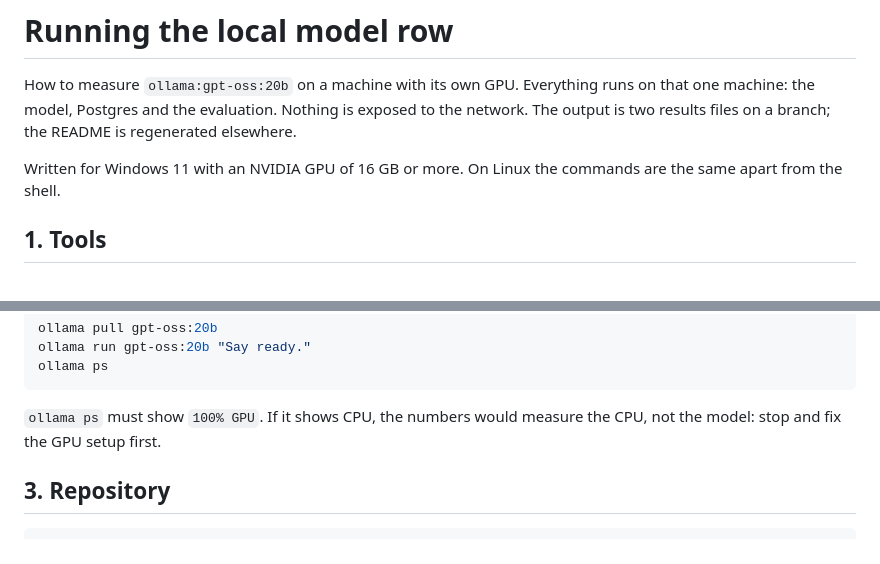
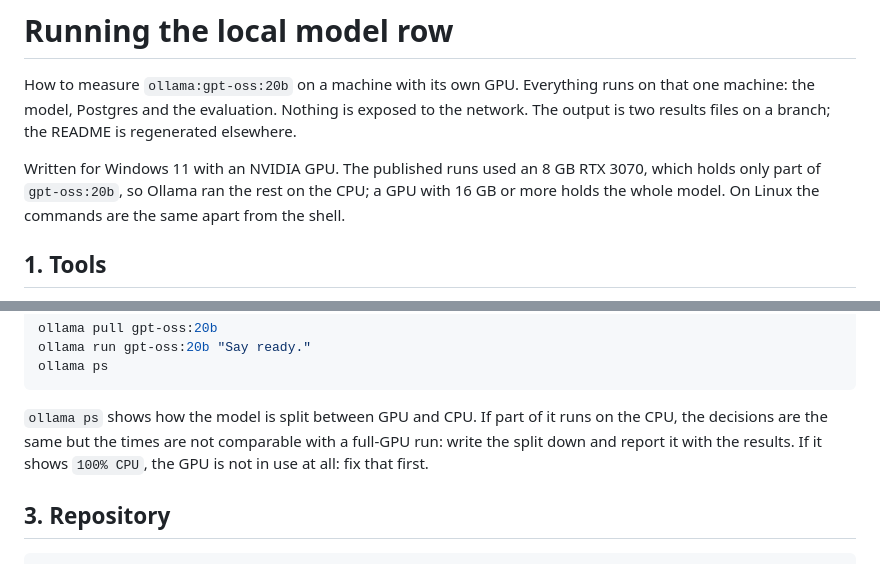
Before and after one commit to NecmiKural/bank-reconciliation-agent, a Markdown page: docs/local-model.md, 2 parts joined by grey strips. Drawn GitHub-style.

````diff
--- a/docs/local-model.md
+++ b/docs/local-model.md
@@ -2,7 +2,7 @@
 
 How to measure `ollama:gpt-oss:20b` on a machine with its own GPU. Everything runs on that one machine: the model, Postgres and the evaluation. Nothing is exposed to the network. The output is two results files on a branch; the README is regenerated elsewhere.
 
-Written for Windows 11 with an NVIDIA GPU of 16 GB or more. On Linux the commands are the same apart from the shell.
+Written for Windows 11 with an NVIDIA GPU. The published runs used an 8 GB RTX 3070, which holds only part of `gpt-oss:20b`, so Ollama ran the rest on the CPU; a GPU with 16 GB or more holds the whole model. On Linux the commands are the same apart from the shell.
 
 ## 1. Tools
 
@@ -25,7 +25,7 @@ ollama run gpt-oss:20b "Say ready."
 ollama ps
 ```
 
-`ollama ps` must show `100% GPU`. If it shows CPU, the numbers would measure the CPU, not the model: stop and fix the GPU setup first.
+`ollama ps` shows how the model is split between GPU and CPU. If part of it runs on the CPU, the decisions are the same but the times are not comparable with a full-GPU run: write the split down and report it with the results. If it shows `100% CPU`, the GPU is not in use at all: fix that first.
 
 ## 3. Repository
 
````
Also changed, not shown: README.md (+5 -7 lines), docs/agent-log.md (+1 -1 lines).
